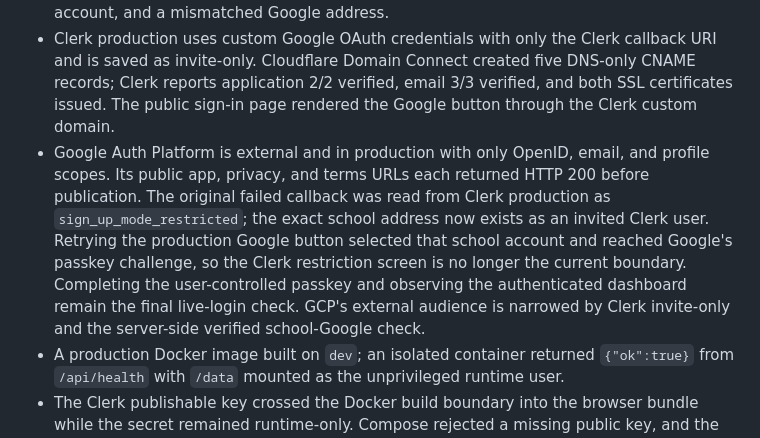
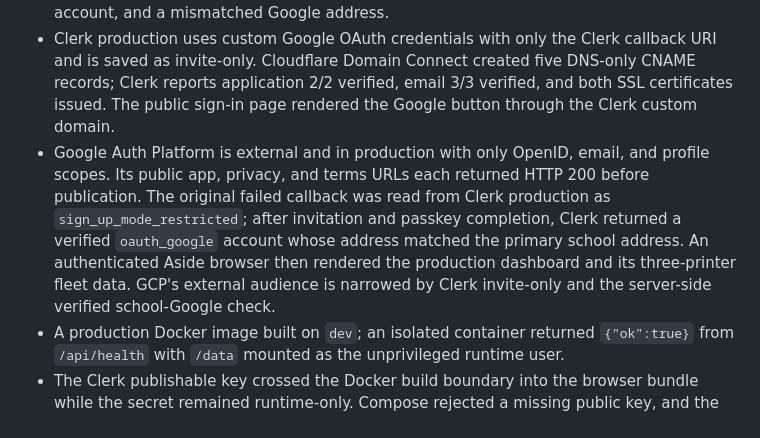
Before and after one commit to snowman0919/printwatch_ai, a Markdown page: docs/validation.md, the part around the change. Rendered like a GitHub page.

Commit message:
docs: record authenticated production dashboard

```diff
--- a/docs/validation.md
+++ b/docs/validation.md
@@ -8,7 +8,7 @@
 - A real device-token request uploaded three distinct frames through `POST /api/device/frame`; an invalid token returned 401, valid uploads returned 200, and only one normalized JPEG remained for the printer. An authenticated Aside browser read `NEAR LIVE · 1 FPS` and changed the displayed media URL on the next one-second poll after a new upload.
 - The final server authorization predicate accepts only an exact `@dimigo.hs.kr` primary address with a verified Google external account carrying the same address. The provider value is pinned to Clerk production's observed `oauth_google` representation; it rejects a subdomain, attacker-controlled suffix, another OAuth provider, an unverified Google account, and a mismatched Google address.
 - Clerk production uses custom Google OAuth credentials with only the Clerk callback URI and is saved as invite-only. Cloudflare Domain Connect created five DNS-only CNAME records; Clerk reports application 2/2 verified, email 3/3 verified, and both SSL certificates issued. The public sign-in page rendered the Google button through the Clerk custom domain.
-- Google Auth Platform is external and in production with only OpenID, email, and profile scopes. Its public app, privacy, and terms URLs each returned HTTP 200 before publication. The original failed callback was read from Clerk production as `sign_up_mode_restricted`; the exact school address now exists as an invited Clerk user. Retrying the production Google button selected that school account and reached Google's passkey challenge, so the Clerk restriction screen is no longer the current boundary. Completing the user-controlled passkey and observing the authenticated dashboard remain the final live-login check. GCP's external audience is narrowed by Clerk invite-only and the server-side verified school-Google check.
+- Google Auth Platform is external and in production with only OpenID, email, and profile scopes. Its public app, privacy, and terms URLs each returned HTTP 200 before publication. The original failed callback was read from Clerk production as `sign_up_mode_restricted`; after invitation and passkey completion, Clerk returned a verified `oauth_google` account whose address matched the primary school address. An authenticated Aside browser then rendered the production dashboard and its three-printer fleet data. GCP's external audience is narrowed by Clerk invite-only and the server-side verified school-Google check.
 - A production Docker image built on `dev`; an isolated container returned `{"ok":true}` from `/api/health` with `/data` mounted as the unprivileged runtime user.
 - The Clerk publishable key crossed the Docker build boundary into the browser bundle while the secret remained runtime-only. Compose rejected a missing public key, and the environment preflight rejected placeholders and invalid three-device token sets without printing values. The deployed topology uses the existing host systemd tunnel connector, avoiding a second token-bearing container.
 - The real production token set passed the URL-safe, unique three-device preflight without printing values. A simulated macOS flash verified the image checksum, traversed confirmation, writer invocation, boot mount, mode-0600 `printwatch.env` creation and unmount; a corrupted image and a quote/newline token were rejected before the writer boundary.
```
